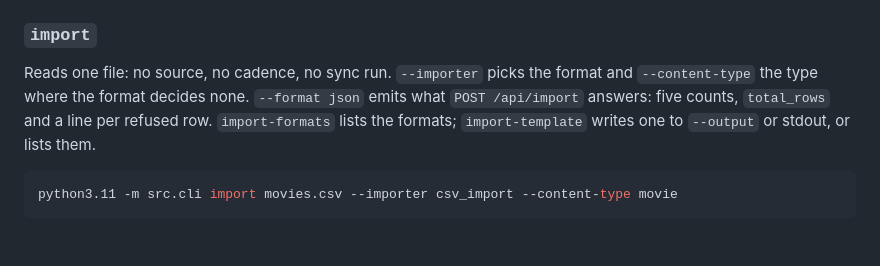
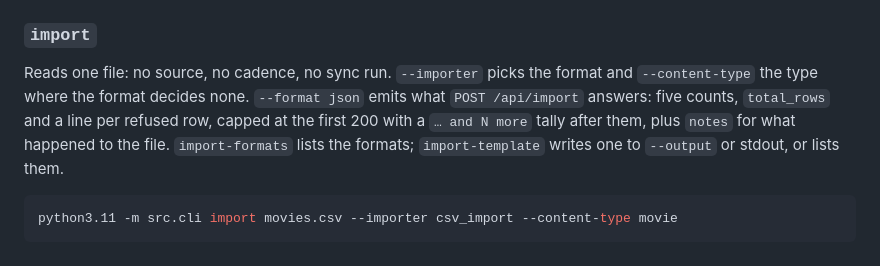
Before and after one commit to therealahall/recommendinator, a Markdown page: docs/CLI.md, the part around the change. Rendered like a GitHub page.

Commit message:
docs(cli): describe the capped error list and the notes field
The import json payload sentence enumerated its keys, so it went stale the
moment errors gained a ceiling and notes appeared beside it.

````diff
--- a/docs/CLI.md
+++ b/docs/CLI.md
@@ -55,8 +55,10 @@ emits the document `GET /api/sync/status` serves for the same run.
 Reads one file: no source, no cadence, no sync run. `--importer` picks the
 format and `--content-type` the type where the format decides none.
 `--format json` emits what `POST /api/import` answers: five counts,
-`total_rows` and a line per refused row. `import-formats` lists the formats;
-`import-template` writes one to `--output` or stdout, or lists them.
+`total_rows` and a line per refused row, capped at the first 200 with a
+`… and N more` tally after them, plus `notes` for what happened to the file.
+`import-formats` lists the formats; `import-template` writes one to
+`--output` or stdout, or lists them.
 
 ```bash
 python3.11 -m src.cli import movies.csv --importer csv_import --content-type movie
````
